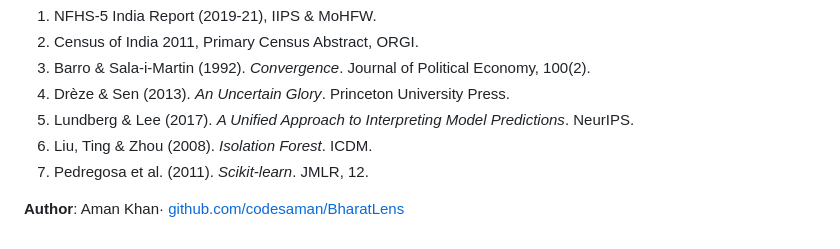
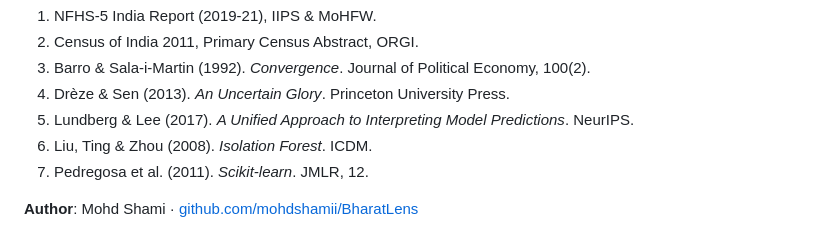
Before and after one commit to codesaman/BharatLens, a Markdown page: README.md, the part around the change. GitHub-like rendering.

Commit message:
Update author information in README.md

```diff
--- a/README.md
+++ b/README.md
@@ -248,4 +248,4 @@ Fork, branch (`feature/...`), run `pytest -v`, and open a Pull Request. Licensed
 6. Liu, Ting & Zhou (2008). *Isolation Forest*. ICDM.
 7. Pedregosa et al. (2011). *Scikit-learn*. JMLR, 12.
 
-**Author**: Aman Khan· [github.com/codesaman/BharatLens](https://github.com/codesaman/BharatLens)
+**Author**: Mohd Shami · [github.com/mohdshamii/BharatLens](https://github.com/mohdshamii/BharatLens)
```
